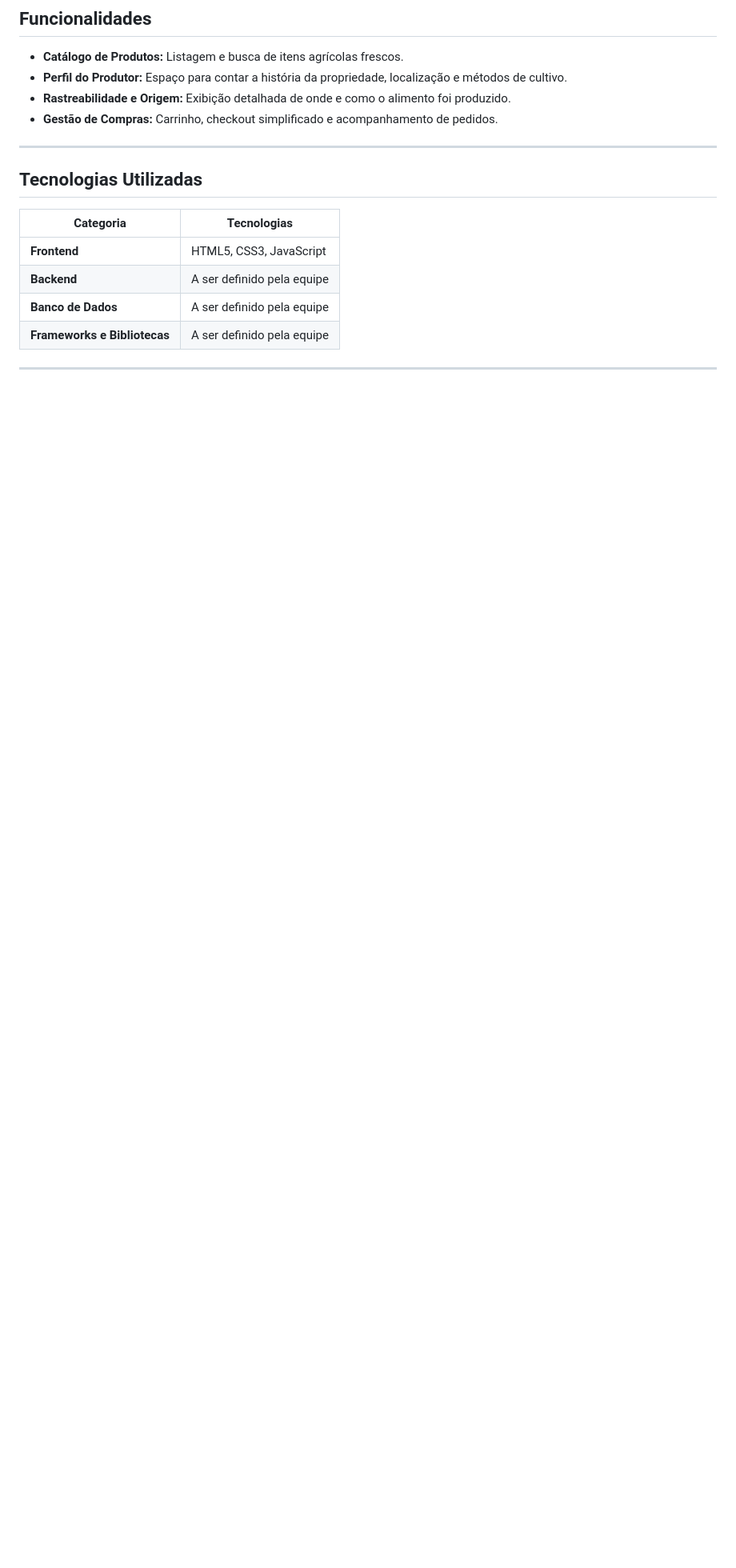
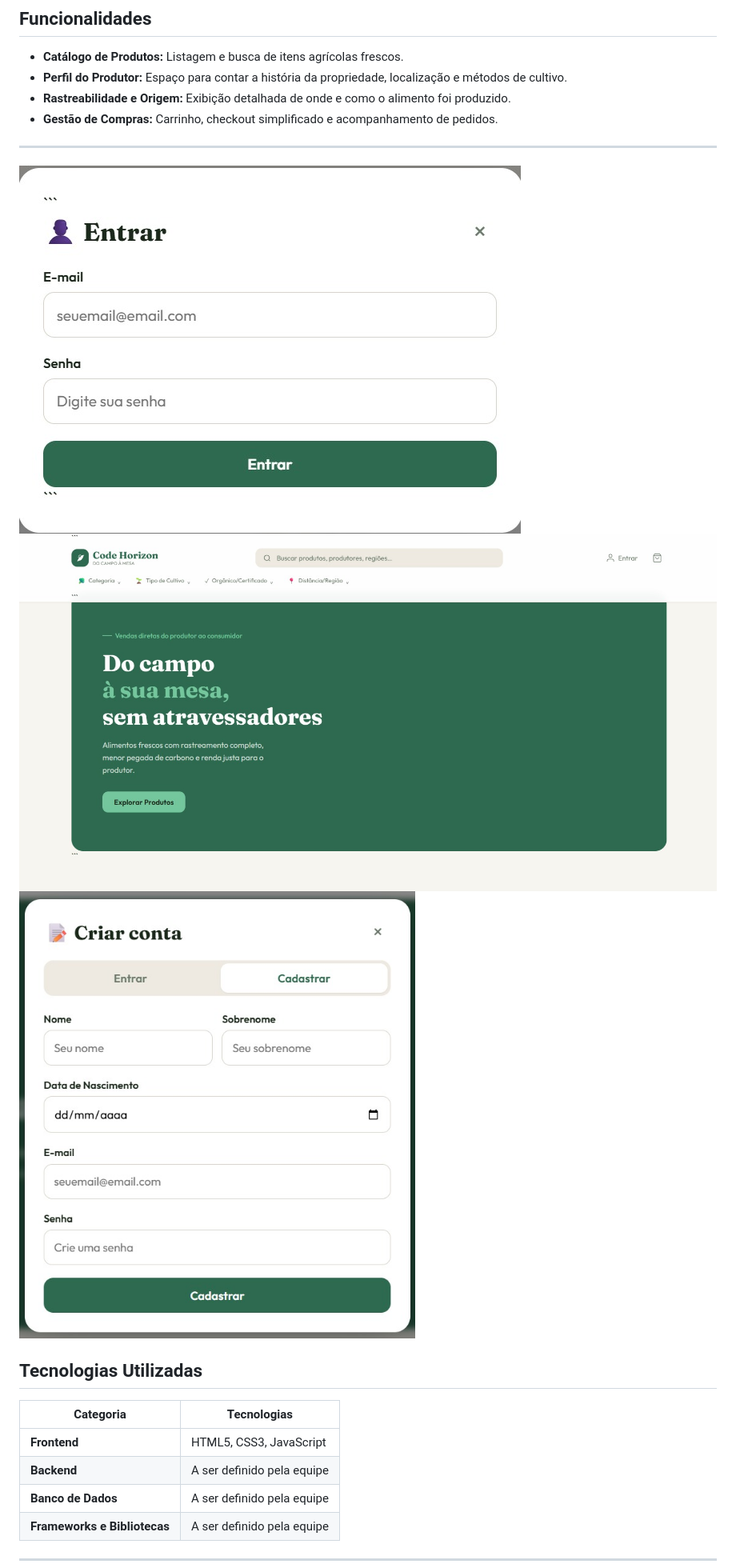
Before and after one commit to evellyn-lira/EcoConecta, a Markdown page: README.md, the part around one of its changes. Shown at 80% size. Rendered like a GitHub page; blank space fills up the shorter version.

```diff
--- a/README.md
+++ b/README.md
@@ -49,6 +50,9 @@ Conectar diretamente a produção agrícola familiar ao consumidor final, fortal
 - **Gestão de Compras:** Carrinho, checkout simplificado e acompanhamento de pedidos.
 
 ---
+![Home do projeto](fb10643e-8951-49d8-9960-e841d6b5155d.jpg)
+![Página de login](a1eb3433-669c-4e98-b541-8211a6f6e7c8.jpg)
+![Página de cadastro](5abdbf2b-57f4-4050-8f05-87873b43c4a8.jpg)
 
 ## Tecnologias Utilizadas
 
```
Also changed, not shown: other parts of README.md (+1 -9 lines).
